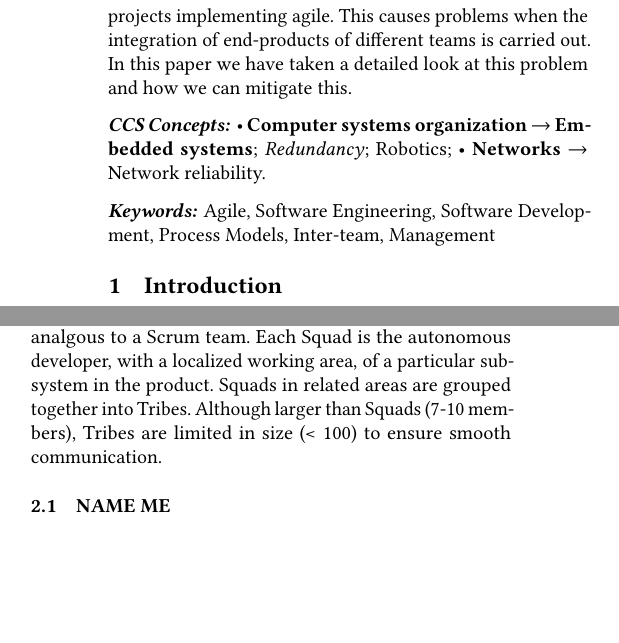
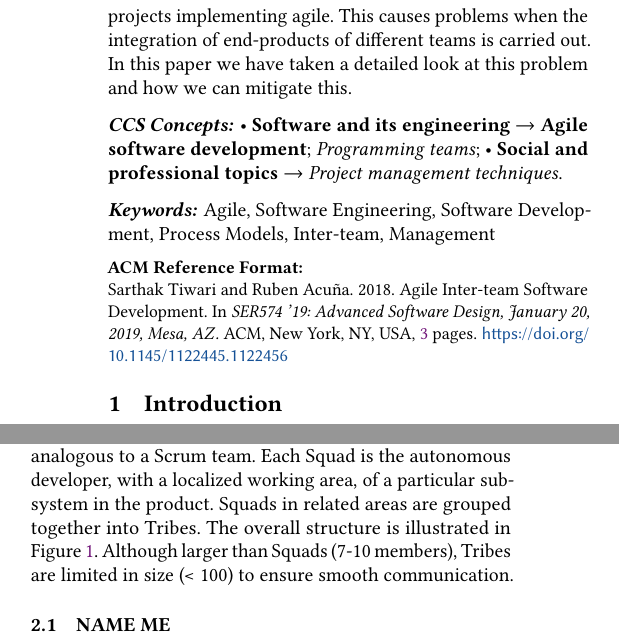
Before and after one commit to sarthak-tiwari/ser-574_Assignment-1, a LaTeX paper (Draft/Draft.tex, which reads Draft/Parts/Main.tex): two parts of the columns of page 1 of 3, joined at a grey line, cut so that both start at the same text, the shorter picture padded with empty space. Compiled offline with pdfLaTeX.

Commit message:
Added image for Spotify. Fix CCS information.

```diff
--- a/Draft/Draft.tex
+++ b/Draft/Draft.tex
@@ -1,6 +1,8 @@
 %
 % The first command in your LaTeX source must be the \documentclass command.
 \documentclass[sigplan,screen]{acmart}
+
+\usepackage{graphicx}
 
 %
 % defining the \BibTeX command - from Oren Patashnik's original BibTeX documentation.
@@ -15,9 +17,9 @@
 \copyrightyear{2018}
 \acmYear{2018}
 \setcopyright{acmlicensed}
-\acmConference[Woodstock '18]{Woodstock '18: ACM Symposium on Neural Gaze Detection}{June 03--05, 2018}{Woodstock, NY}
-\acmBooktitle{Woodstock '18: ACM Symposium on Neural Gaze Detection, June 03--05, 2018, Woodstock, NY}
-\acmPrice{15.00}
+\acmConference[SER574 '19]{SER574 '19: Advanced Software Design}{January 20, 2019}{Mesa, AZ}
+\acmBooktitle{SER574 '19: Advanced Software Design, January 20, 2019, Mesa, AZ}
+\acmPrice{1500.00}
 \acmDOI{10.1145/1122445.1122456}
 \acmISBN{978-1-4503-9999-9/18/06}
 
@@ -80,8 +82,11 @@
 % of authors' names for this purpose.
 \renewcommand{\shortauthors}{Tiwari and Acu{\~n}a}
 
-
-\settopmatter{printacmref=false}						%RA: get rid of dumb ACM reference format BLAH BLAH
+%RA: remove the BLAH BLAH
+%see  https://tex.stackexchange.com/questions/346292/how-to-remove-conference-information-from-the-acm-2017-sigconf-template
+%\settopmatter{printacmref=false}						   %ACM reference format BLAH BLAH
+\renewcommand\footnotetextcopyrightpermission[1]{} %ACM premission thing
+%\pagestyle{plain}														 %ACM running header
 
 %
 % The abstract is a short summary of the work to be presented in the article.
@@ -98,32 +103,26 @@
 \begin{CCSXML}
 <ccs2012>
 <concept>
-  <concept_id>10010520.10010553.10010562</concept_id>
-  <concept_desc>Computer systems organization~Embedded systems</concept_desc>
+<concept_id>10011007.10011074.10011081.10011082.10011083</concept_id>
+<concept_desc>Software and its engineering~Agile software development</concept_desc>
 <concept_significance>500</concept_significance>
 </concept>
 <concept>
-  <concept_id>10010520.10010575.10010755</concept_id>
-  <concept_desc>Computer systems organization~Redundancy</concept_desc>
+<concept_id>10011007.10011074.10011134.10011135</concept_id>
+<concept_desc>Software and its engineering~Programming teams</concept_desc>
 <concept_significance>300</concept_significance>
 </concept>
 <concept>
-  <concept_id>10010520.10010553.10010554</concept_id>
-  <concept_desc>Computer systems organization~Robotics</concept_desc>
-  <concept_significance>100</concept_significance>
- </concept>
- <concept>
-  <concept_id>10003033.10003083.10003095</concept_id>
-  <concept_desc>Networks~Network reliability</concept_desc>
-  <concept_significance>100</concept_significance>
+<concept_id>10003456.10003457.10003490.10003491.10003492</concept_id>
+<concept_desc>Social and professional topics~Project management techniques</concept_desc>
+<concept_significance>300</concept_significance>
 </concept>
 </ccs2012>
 \end{CCSXML}
 
-\ccsdesc[500]{Computer systems organization~Embedded systems}
-\ccsdesc[300]{Computer systems organization~Redundancy}
-\ccsdesc{Computer systems organization~Robotics}
-\ccsdesc[100]{Networks~Network reliability}
+\ccsdesc[500]{Software and its engineering~Agile software development}
+\ccsdesc[300]{Software and its engineering~Programming teams}
+\ccsdesc[300]{Social and professional topics~Project management techniques}
 
 %
 % Keywords. The author(s) should pick words that accurately describe the work being
--- a/Draft/Parts/Main.tex
+++ b/Draft/Parts/Main.tex
@@ -1,7 +1,8 @@
-\section{NAME ME}
+\section{Spotify: A Canonical Example}
 For a typical example of a company using many agile teams, consider Spotify who has over 30 teams \cite{kniberg12}.
-The basic element of the development organization at Spotify is the Squad, analgous to a Scrum team.
+The basic element of the development organization at Spotify is the Squad, analogous to a Scrum team.
 Each Squad is the autonomous developer, with a localized working area, of a particular sub-system in the product.
 Squads in related areas are grouped together into Tribes.
+The overall structure is illustrated in Figure~\ref{fig:spotify_structure}.
 Although larger than Squads (7-10 members), Tribes are limited in size (< 100) to ensure smooth communication.
 
@@ -9,3 +12,6 @@ Although larger than Squads (7-10 members), Tribes are limited in size (< 100) t
+  \label{fig:spotify_structure}
+\end{figure}
+
 
 \subsection{NAME ME}
 %social fixes
```
Also changed, not shown: Draft/Draft.tex (10 more changed lines), Draft/Parts/Main.tex (4 more changed lines), 1 other file. Lines whose indentation alone changed are shown as unchanged.
